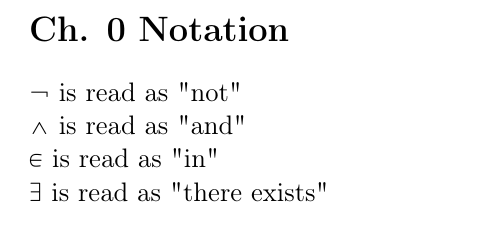
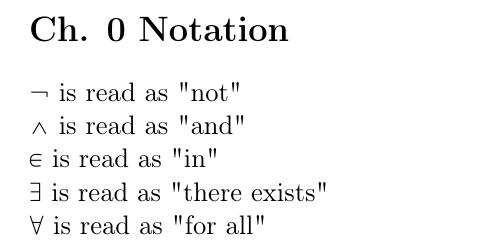
Before and after one commit to UniversalPhilosophyTeam/UniversalPhilosophy, a LaTeX document (Book1 Universal Philosophy/Ch0_Notation/Ch0_Notation.tex): part of the page, cut so that both start at the same text. Compiled offline with pdfLaTeX.

Commit message:
updated notation

```diff
--- a/Book1 Universal Philosophy/Ch0_Notation/Ch0_Notation.tex
+++ b/Book1 Universal Philosophy/Ch0_Notation/Ch0_Notation.tex
@@ -17,7 +17,8 @@
 $\lnot$ is read as "not"\\
 $\land$ is read as "and"\\
 $\in$ is read as "in"\\
-$\exists$ is read as "there exists"
+$\exists$ is read as "there exists"\\
+$\forall$ is read as "for all"
 
 
 \end{document}
```
Also changed, not shown: Book1 Universal Philosophy/Ch0_Notation/Ch0_Notation.pdf, 1 other file.
